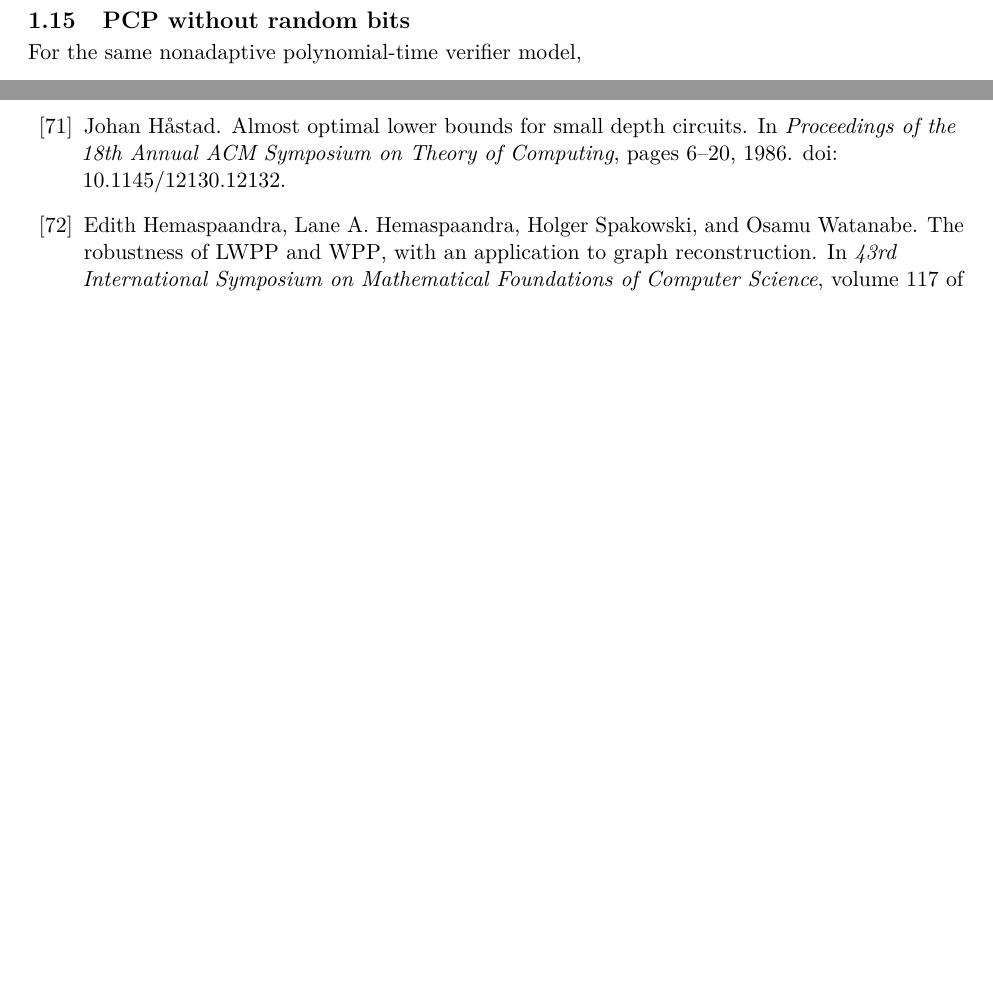
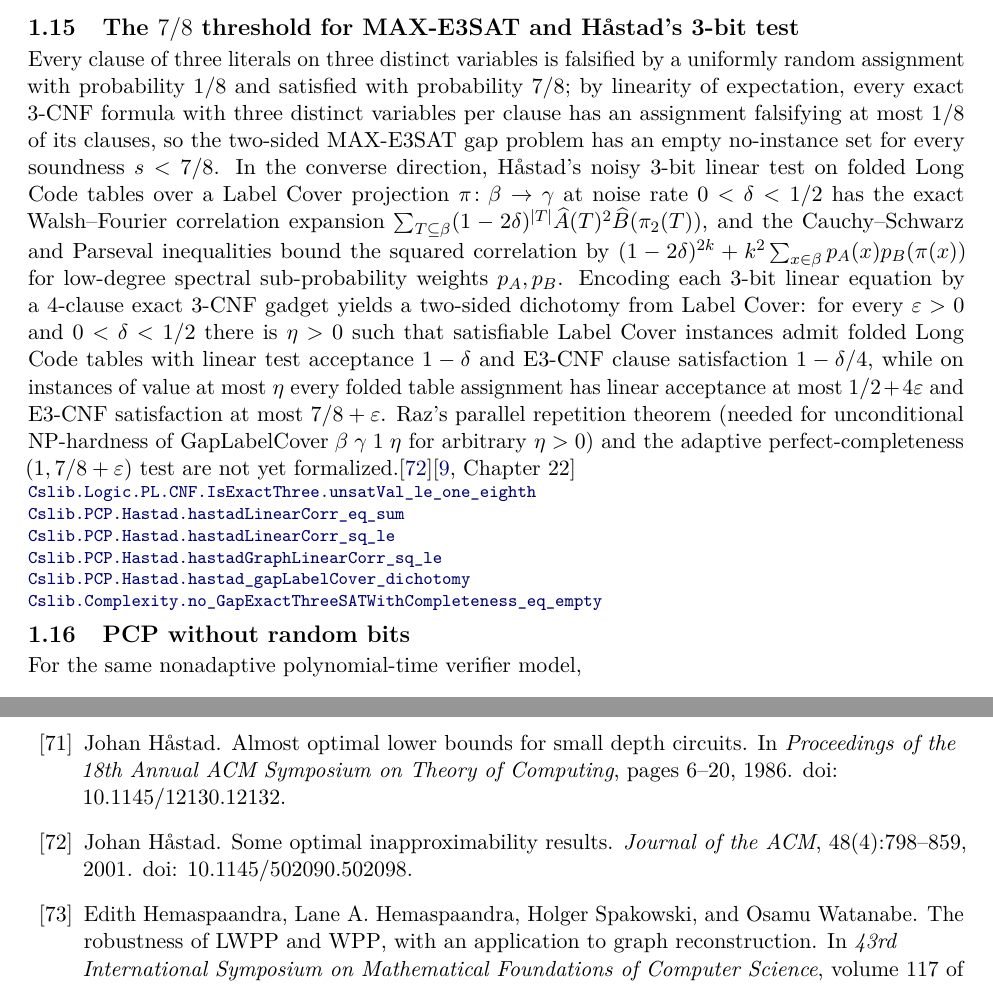
Before and after one commit to SamuelSchlesinger/complexitylib2, a LaTeX document (paper/main.tex, which reads paper/sections/completeness.tex): two parts of pages 11 and 122 of 129, joined at a grey line, cut at the place of the change, the shorter picture padded with empty space. Compiled offline with pdfLaTeX.

Commit message:
feat(pcp): Håstad's 3-bit test and optimal 7/8 MAX-E3SAT threshold (#328)

```diff
--- a/paper/sections/completeness.tex
+++ b/paper/sections/completeness.tex
@@ -466,6 +466,37 @@ every constant is not proved.\citep{AroraLundMotwaniSudanSzegedy1998}\citep[Chap
 \declat{a385efa762026bdda244e8a3ec760ec1712a8fa4}{Complexity/Computability/PCP/Approximation/IndependentSet.lean}{269}{Cslib.Complexity.GapVertexCover_npHard}
 \end{result}
 
+\begin{result}
+\subsection{The $7/8$ threshold for MAX-E3SAT and H\r{a}stad's 3-bit test}
+Every clause of three literals on three distinct variables is falsified by a
+uniformly random assignment with probability $1/8$ and satisfied with probability
+$7/8$; by linearity of expectation, every exact 3-CNF formula with three distinct
+variables per clause has an assignment falsifying at most $1/8$ of its clauses, so
+the two-sided MAX-E3SAT gap problem has an empty no-instance set for every
+soundness $s<7/8$. In the converse direction, H\r{a}stad's noisy 3-bit linear test on
+folded Long Code tables over a Label Cover projection $\pi\colon\beta\to\gamma$ at noise
+rate $0<\delta<1/2$ has the exact Walsh--Fourier correlation expansion
+$\sum_{T\subseteq\beta}(1-2\delta)^{|T|}\widehat{A}(T)^2\widehat{B}(\pi_2(T))$, and the
+Cauchy--Schwarz and Parseval inequalities bound the squared correlation by
+$(1-2\delta)^{2k}+k^2\sum_{x\in\beta}p_A(x)p_B(\pi(x))$ for low-degree spectral
+sub-probability weights $p_A,p_B$. Encoding each 3-bit linear equation by a
+4-clause exact 3-CNF gadget yields a two-sided dichotomy from Label Cover: for
+every $\varepsilon>0$ and $0<\delta<1/2$ there is $\eta>0$ such that satisfiable Label Cover
+instances admit folded Long Code tables with linear test acceptance $1-\delta$ and
+E3-CNF clause satisfaction $1-\delta/4$, while on instances of value at most $\eta$
+every folded table assignment has linear acceptance at most $1/2+4\varepsilon$ and
+E3-CNF satisfaction at most $7/8+\varepsilon$. Raz's parallel repetition theorem (needed
+for unconditional NP-hardness of $\mathrm{GapLabelCover}\;\beta\;\gamma\;1\;\eta$ for
+arbitrary $\eta>0$) and the adaptive perfect-completeness $(1,7/8+\varepsilon)$ test are
+not yet formalized.\citep{Hastad2001}\citep[Chapter 22]{AroraBarak09}
+\decl{Complexity/Computability/PCP/Approximation/Hastad.lean}{283}{Cslib.Logic.PL.CNF.IsExactThree.unsatVal_le_one_eighth}
+\decl{Complexity/Computability/PCP/Approximation/Hastad.lean}{550}{Cslib.PCP.Hastad.hastadLinearCorr_eq_sum}
+\decl{Complexity/Computability/PCP/Approximation/Hastad.lean}{750}{Cslib.PCP.Hastad.hastadLinearCorr_sq_le}
+\decl{Complexity/Computability/PCP/Approximation/Hastad.lean}{1148}{Cslib.PCP.Hastad.hastadGraphLinearCorr_sq_le}
+\decl{Complexity/Computability/PCP/Approximation/Hastad.lean}{1260}{Cslib.PCP.Hastad.hastad_gapLabelCover_dichotomy}
+\decl{Complexity/Computability/PCP/Approximation/Hastad.lean}{1310}{Cslib.Complexity.no_GapExactThreeSATWithCompleteness_eq_empty}
+\end{result}
+
 
 \begin{result}
 \subsection{PCP without random bits}
```
Also changed, not shown: ROADMAP.md (+10 -2 lines), references.bib (+11 -0 lines), 4 other files.
